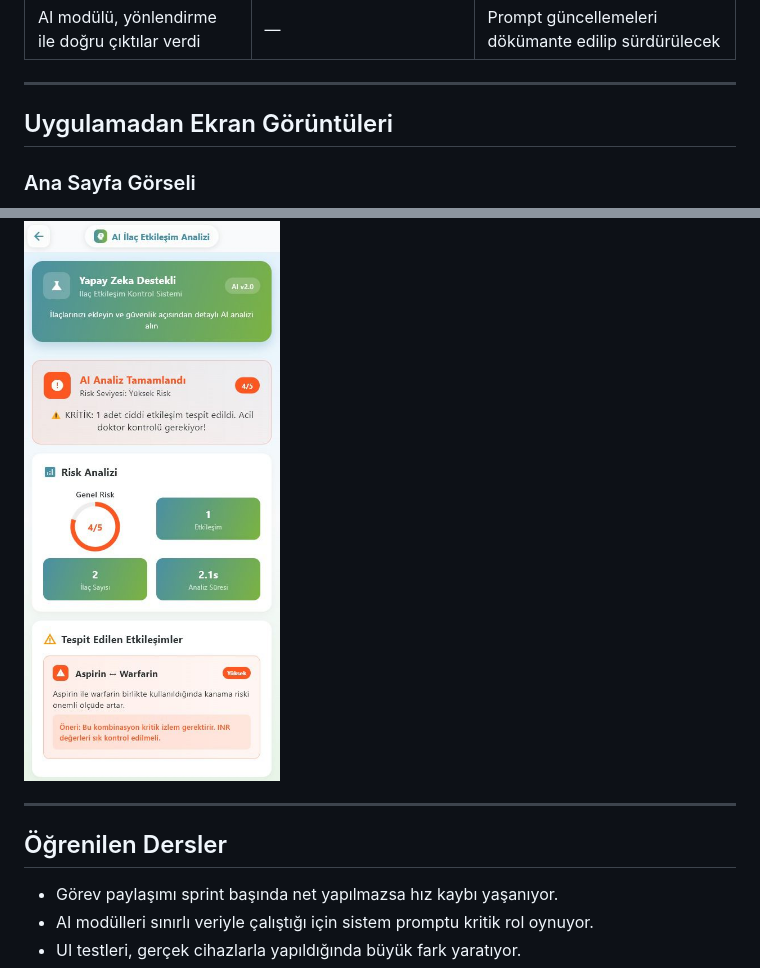
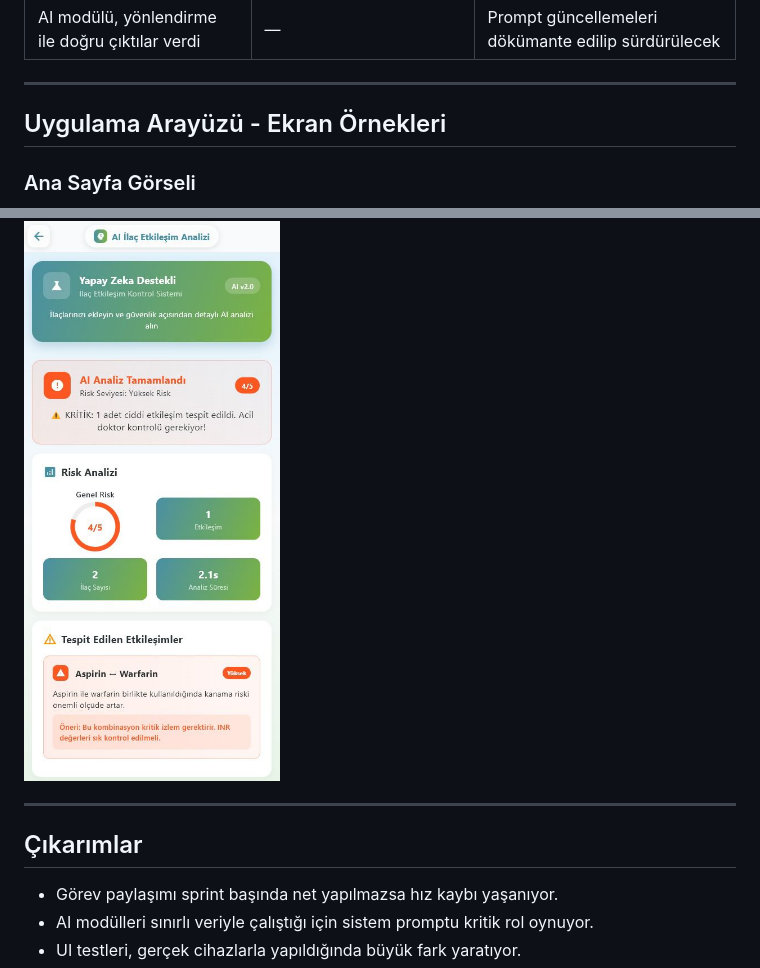
Before and after one commit to Akademi-Bootcamp-65/akademi65, a Markdown page: README.md, 2 parts joined by grey strips. Rendered like a GitHub page.

```diff
--- a/README.md
+++ b/README.md
@@ -283,7 +283,7 @@ Bu sprintin amacı, Pharmatox uygulamasının fonksiyonel modüllerinin tamamlan
 
 ---
 
-## Uygulamadan Ekran Görüntüleri
+## Uygulama Arayüzü - Ekran Örnekleri
 
 ### Ana Sayfa Görseli
 ![Ana Sayfa](./assets/Ana_Sayfa.jpg)
@@ -303,9 +308,10 @@ Bu sprintin amacı, Pharmatox uygulamasının fonksiyonel modüllerinin tamamlan
 ### Yapay Zeka Destekli İlaç Etkileşim Analizi
 ![AI İlaç Etkileşim Analizi](./assets/AI_İlaç_Etkileşim_Analizi.jpg)
 
+
 ---
 
-## Öğrenilen Dersler
+## Çıkarımlar
 
 - Görev paylaşımı sprint başında net yapılmazsa hız kaybı yaşanıyor.
 - AI modülleri sınırlı veriyle çalıştığı için sistem promptu kritik rol oynuyor.
```
Also changed, not shown: other parts of README.md (+5 -0 lines).
